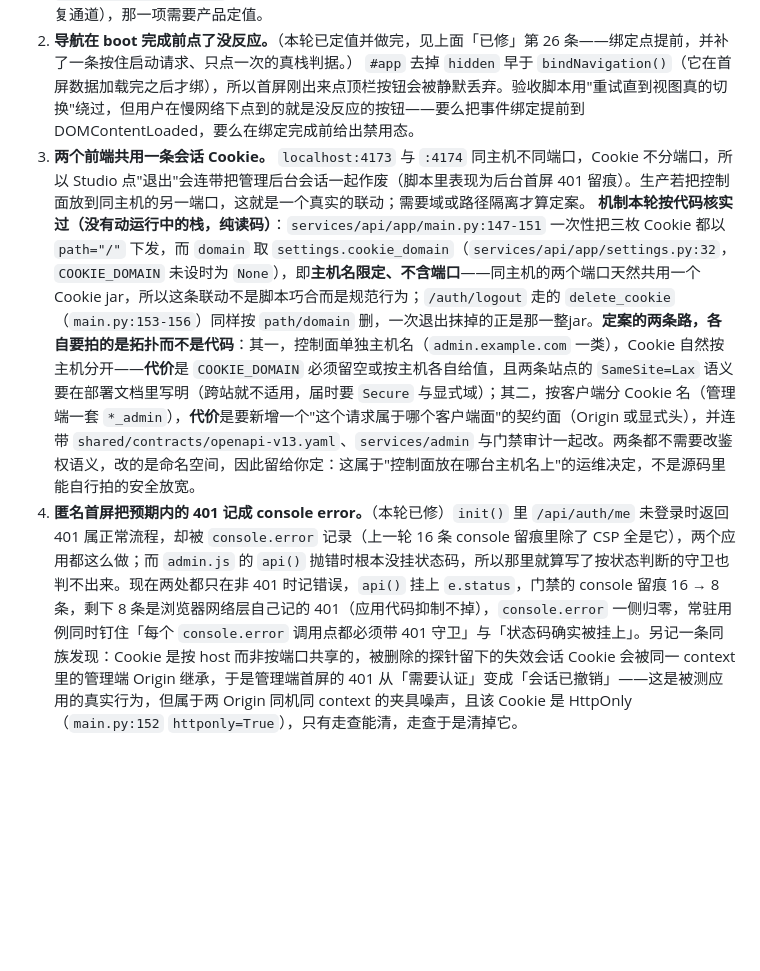
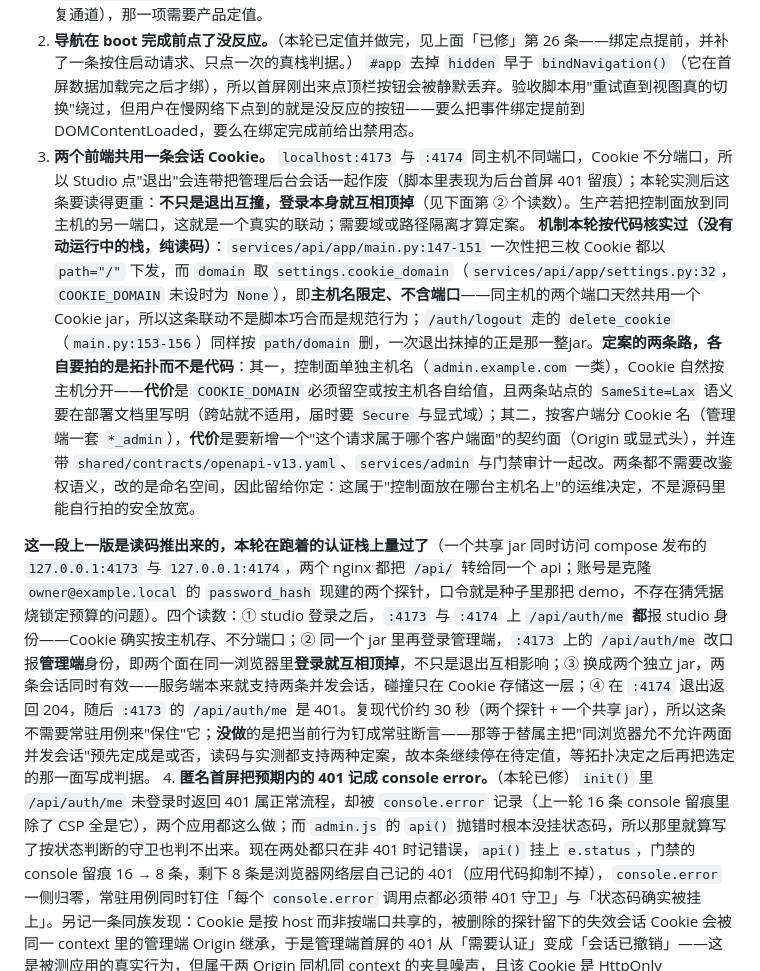
Before and after one commit to qq547820639/Web3-Music, a Markdown page: docs/RELEASE_CHECKLIST.md, the part around the change. Rendered like a GitHub page; blank space fills up the shorter version.

Commit message:
docs: measure the shared session cookie on the live stack, and read item 3 heavier than the code did
待属主定值 3 had been written from reading main.py:147-151 alone. Running it against the certified stack
turned "logging out of one surface ends the other" into something worse: with one shared cookie jar over
compose's published 127.0.0.1:4173 (web) and :4174 (admin), both nginx configs proxying /api/ to the same
api, four readings came back --

  (1) after a studio login, /api/auth/me on BOTH ports reports the studio identity: cookies are stored per
      host, ports do not separate them;
  (2) after a second login in the same jar, the STUDIO port now reports the admin identity -- the two
      surfaces do not merely collide on logout, they overwrite each other on login, so one browser cannot
      hold both;
  (3) with two separate jars both sessions are valid at once: the server supports concurrency, the
      collision is entirely in the cookie store;
  (4) logout on :4174 answers 204 and the studio port then answers 401.

Accounts were two probes created by cloning owner@example.local's password_hash, with the seeded demo
password -- nothing was guessed at an auth endpoint, so no lockout budget was spent.

What was deliberately not done: pinning today's behaviour into a resident test. Both resolutions the item
records (separate hostname per control plane, or per-surface cookie names) are compatible with the code as
it stands, and an assertion that "one browser holds one session" would be deciding the owner's question --
session granularity -- by writing a test. The item stays open with the readings in it, and the recipe is
30 seconds to re-run.

static-verify rc=0, 423 passed.

```diff
--- a/docs/RELEASE_CHECKLIST.md
+++ b/docs/RELEASE_CHECKLIST.md
@@ -115,7 +115,9 @@
 
 1. ~~登录限流是按账号，且"拒绝也算一次"。~~ **本轮已定值并做完，见上面「已修」第 24 条**（保留原编号与本条正文，因为它记录的实测读数是那条改动的依据）。 先前本文写成"按 IP"是错的（那句 429 的症状被误读成按 IP）。读码 + 实测：键是 `login:sha256(email)`（`services/api/app/main.py:157`），第 11 次尝试起 429；随后每 30 秒试一次，连着 90 秒都进不去，直到**完全静默 75 秒**才恢复——因为 Lua 对每次 INCR 都无条件 `EXPIRE 60`，被拒的请求也会续期，窗口会随敲门的频率滑动。后果两面：同一出口 IP 的正常用户互不影响（原担忧不成立）；但任何人只要知道某个邮箱，就能持续把该账号挡在登录门外（无验证码、无 IP 维度），而对多账号分散撞库没有任何总闸。修法只需一行（只在 `n == 1` 时 `EXPIRE`，变成真正的固定窗口），但那是在改一条认证侧的安全控制，留给属主定夺；本轮只把**测试客户端**的退避改成实测可恢复的 75 秒以上（含 `browser_a11y.py` 与 `e2e_client.py`），没有动服务端缺省值。 **2026-09-27 同日后续**：本条记的三处读数（按账号、每次 INCR 无条件续期、没有地址维度）都已成为「已修」第 24 条的改前依据，保留原文不改；其中「无 IP 维度」到现在已经**不再成立**——登录接上了按来源地址的去重集合窗口，信的是网关自己看到的对端而不是请求头，`auth_sessions.ip_hash` 也一并换成带盐摘要；仍没做的是「本人被误锁时的自助通道」（验证码/恢复通道），那一项需要产品定值。
 2. **导航在 boot 完成前点了没反应。**（本轮已定值并做完，见上面「已修」第 26 条——绑定点提前，并补了一条按住启动请求、只点一次的真栈判据。） `#app` 去掉 `hidden` 早于 `bindNavigation()`（它在首屏数据加载完之后才绑），所以首屏刚出来点顶栏按钮会被静默丢弃。验收脚本用"重试直到视图真的切换"绕过，但用户在慢网络下点到的就是没反应的按钮——要么把事件绑定提前到 DOMContentLoaded，要么在绑定完成前给出禁用态。
-3. **两个前端共用一条会话 Cookie。** `localhost:4173` 与 `:4174` 同主机不同端口，Cookie 不分端口，所以 Studio 点"退出"会连带把管理后台会话一起作废（脚本里表现为后台首屏 401 留痕）。生产若把控制面放到同主机的另一端口，这就是一个真实的联动；需要域或路径隔离才算定案。 **机制本轮按代码核实过（没有动运行中的栈，纯读码）**：`services/api/app/main.py:147-151` 一次性把三枚 Cookie 都以 `path="/"` 下发，而 `domain` 取 `settings.cookie_domain`（`services/api/app/settings.py:32`，`COOKIE_DOMAIN` 未设时为 `None`），即**主机名限定、不含端口**——同主机的两个端口天然共用一个 Cookie jar，所以这条联动不是脚本巧合而是规范行为；`/auth/logout` 走的 `delete_cookie`（`main.py:153-156`）同样按 `path/domain` 删，一次退出抹掉的正是那一整jar。**定案的两条路，各自要拍的是拓扑而不是代码**：其一，控制面单独主机名（`admin.example.com` 一类），Cookie 自然按主机分开——**代价**是 `COOKIE_DOMAIN` 必须留空或按主机各自给值，且两条站点的 `SameSite=Lax` 语义要在部署文档里写明（跨站就不适用，届时要 `Secure` 与显式域）；其二，按客户端分 Cookie 名（管理端一套 `*_admin`），**代价**是要新增一个"这个请求属于哪个客户端面"的契约面（Origin 或显式头），并连带 `shared/contracts/openapi-v13.yaml`、`services/admin` 与门禁审计一起改。两条都不需要改鉴权语义，改的是命名空间，因此留给你定：这属于"控制面放在哪台主机名上"的运维决定，不是源码里能自行拍的安全放宽。
+3. **两个前端共用一条会话 Cookie。** `localhost:4173` 与 `:4174` 同主机不同端口，Cookie 不分端口，所以 Studio 点"退出"会连带把管理后台会话一起作废（脚本里表现为后台首屏 401 留痕）；本轮实测后这条要读得更重：**不只是退出互撞，登录本身就互相顶掉**（见下面第 ② 个读数）。生产若把控制面放到同主机的另一端口，这就是一个真实的联动；需要域或路径隔离才算定案。 **机制本轮按代码核实过（没有动运行中的栈，纯读码）**：`services/api/app/main.py:147-151` 一次性把三枚 Cookie 都以 `path="/"` 下发，而 `domain` 取 `settings.cookie_domain`（`services/api/app/settings.py:32`，`COOKIE_DOMAIN` 未设时为 `None`），即**主机名限定、不含端口**——同主机的两个端口天然共用一个 Cookie jar，所以这条联动不是脚本巧合而是规范行为；`/auth/logout` 走的 `delete_cookie`（`main.py:153-156`）同样按 `path/domain` 删，一次退出抹掉的正是那一整jar。**定案的两条路，各自要拍的是拓扑而不是代码**：其一，控制面单独主机名（`admin.example.com` 一类），Cookie 自然按主机分开——**代价**是 `COOKIE_DOMAIN` 必须留空或按主机各自给值，且两条站点的 `SameSite=Lax` 语义要在部署文档里写明（跨站就不适用，届时要 `Secure` 与显式域）；其二，按客户端分 Cookie 名（管理端一套 `*_admin`），**代价**是要新增一个"这个请求属于哪个客户端面"的契约面（Origin 或显式头），并连带 `shared/contracts/openapi-v13.yaml`、`services/admin` 与门禁审计一起改。两条都不需要改鉴权语义，改的是命名空间，因此留给你定：这属于"控制面放在哪台主机名上"的运维决定，不是源码里能自行拍的安全放宽。
+
+**这一段上一版是读码推出来的，本轮在跑着的认证栈上量过了**（一个共享 jar 同时访问 compose 发布的 `127.0.0.1:4173` 与 `127.0.0.1:4174`，两个 nginx 都把 `/api/` 转给同一个 api；账号是克隆 `owner@example.local` 的 `password_hash` 现建的两个探针，口令就是种子里那把 demo，不存在猜凭据烧锁定预算的问题）。四个读数：① studio 登录之后，`:4173` 与 `:4174` 上 `/api/auth/me` **都**报 studio 身份——Cookie 确实按主机存、不分端口；② 同一个 jar 里再登录管理端，`:4173` 上的 `/api/auth/me` 改口报**管理端**身份，即两个面在同一浏览器里**登录就互相顶掉**，不只是退出互相影响；③ 换成两个独立 jar，两条会话同时有效——服务端本来就支持两条并发会话，碰撞只在 Cookie 存储这一层；④ 在 `:4174` 退出返回 204，随后 `:4173` 的 `/api/auth/me` 是 401。复现代价约 30 秒（两个探针 + 一个共享 jar），所以这条不需要常驻用例来"保住"它；**没做**的是把当前行为钉成常驻断言——那等于替属主把"同浏览器允不允许两面并发会话"预先定成是或否，读码与实测都支持两种定案，故本条继续停在待定值，等拓扑决定之后再把选定的那一面写成判据。
 4. **匿名首屏把预期内的 401 记成 console error。**（本轮已修）`init()` 里 `/api/auth/me` 未登录时返回 401 属正常流程，却被 `console.error` 记录（上一轮 16 条 console 留痕里除了 CSP 全是它），两个应用都这么做；而 `admin.js` 的 `api()` 抛错时根本没挂状态码，所以那里就算写了按状态判断的守卫也判不出来。现在两处都只在非 401 时记错误，`api()` 挂上 `e.status`，门禁的 console 留痕 16 → 8 条，剩下 8 条是浏览器网络层自己记的 401（应用代码抑制不掉），`console.error` 一侧归零，常驻用例同时钉住「每个 `console.error` 调用点都必须带 401 守卫」与「状态码确实被挂上」。另记一条同族发现：Cookie 是按 host 而非按端口共享的，被删除的探针留下的失效会话 Cookie 会被同一 context 里的管理端 Origin 继承，于是管理端首屏的 401 从「需要认证」变成「会话已撤销」——这是被测应用的真实行为，但属于两 Origin 同机同 context 的夹具噪声，且该 Cookie 是 HttpOnly（`main.py:152` `httponly=True`），只有走查能清，走查于是清掉它。
 5. ~~axe 还有 52 项 moderate~~ **本轮清零并把 moderate 提为阻断档，见上面「已修」第 25 条**（下列读数是被关掉的那道容差留下的证据，保留原文）。（权威运行实测分布：`heading-order` 36、`landmark-one-main` 8、`region` 8。上一版本文记的是 96 项 / `region` 56，其中 48 项 `region` 是「登录页在已登录视图上仍渲染」投下的影子——见附带发现第 16 条，修掉之后这条后续项的规模本身缩小了近一半，且剩下的 `region` 全部落在登录页自己身上），未达本 Gate 的判据线（critical/serious），但属于 WCAG 可达性问题，排后续轮次。
 6. **删除权与 Legal Hold 的先后关系要谁定。** 法律保留在本仓库是真实生效的机制：`moderation_cases.legal_hold`（`db/migrations/002_creation_asset_market_os.sql:122`）会挡住市场上架（同文件 :568）、offer 创建（:680）与品牌中标（`004_brand_award_commercial_flow.sql:25`、`009_prepare_brand_award_ambiguous_column.sql:26`），对 project 开保留还会把状态改成 `legal_hold`（`services/api/app/routers/assets.py:247-248`）。但 `erase_user_identity` 完全不看这些：一个自己的 project 正被保留调查的主体仍可自助删除并被假名化。GDPR Art.17(3)(e)（为法律主张而保留）是否要在自助通道里落地、以及"谁的保留算数"（保留由员工 `opened_by` 开立，与被删主体往往不是同一人），是法务/产品判断而不是代码缺口；本轮只把它连同可核验的路径写清楚，不替属主装一条猜出来的守卫。 **2026-09-27 这条的引据由 `scripts/hold_drill.py` 实测更正（原句保留不动，因为它记的是当时读码的形状）**：上面那三个行号里，`002:568` 是 `marketplace_offers_public` 视图的**过滤**而不是拒绝，且今天到不了（见「已修」第 28 条那一串遮蔽关系）；`002:680` 不在 offer 创建那条路上，它在 `reserve_marketplace_offer` 里，是**按案件**拒绝的那一支，而 offer 创建的拒绝其实来自 API 侧的 `services/api/app/domain/commerce.py:48`（409）；品牌中标今天真正开火的是 `004:30`/`009:31`（案件支），`:25`/`:26` 是清单支、同样到不了。也就是说：**这条待裁项里"法律保留真的挡住了什么"的可核验答案是「按 `moderation_cases` 那一半挡，按清单标记那一半今天不挡」**，而 `erase_user_identity` 不看任何一面这一条经目录复核仍然成立。
```
